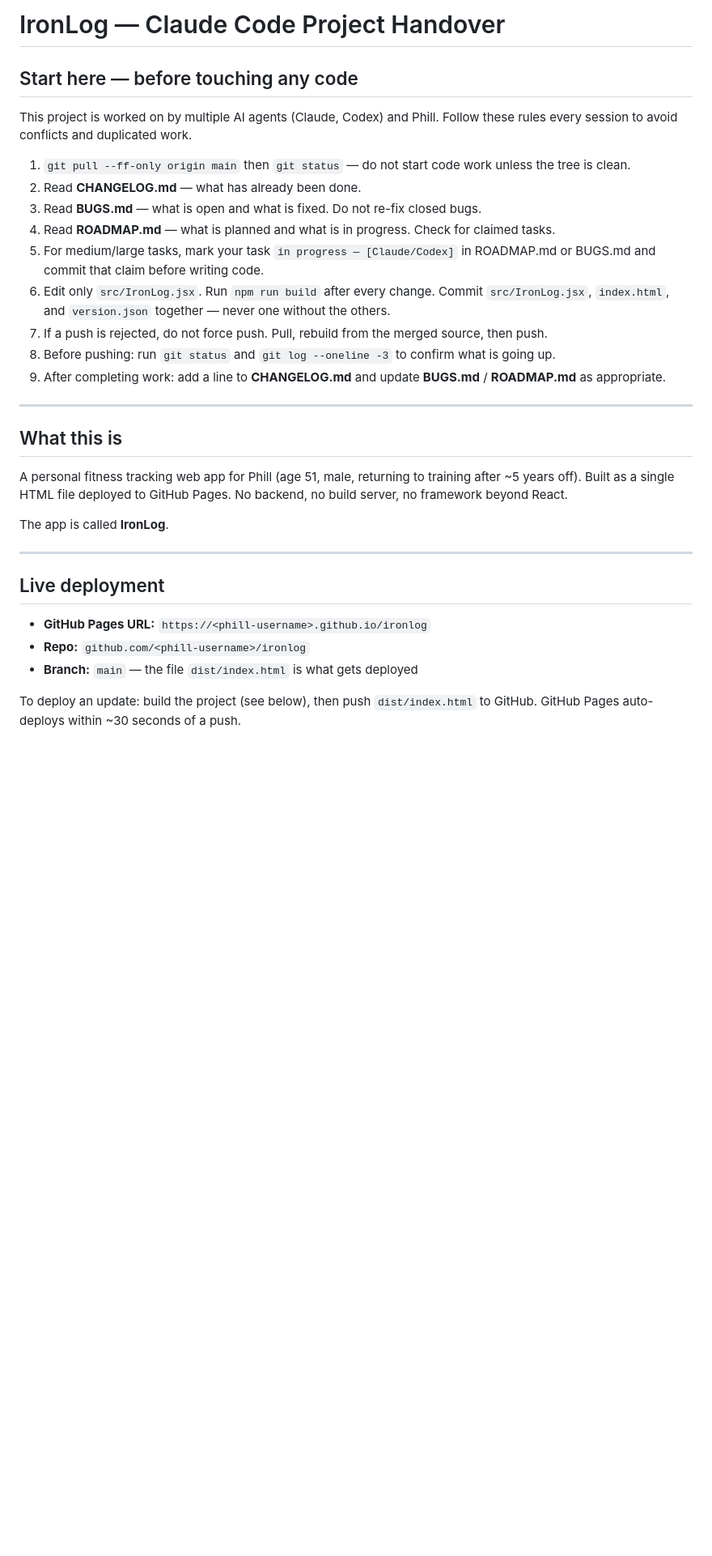
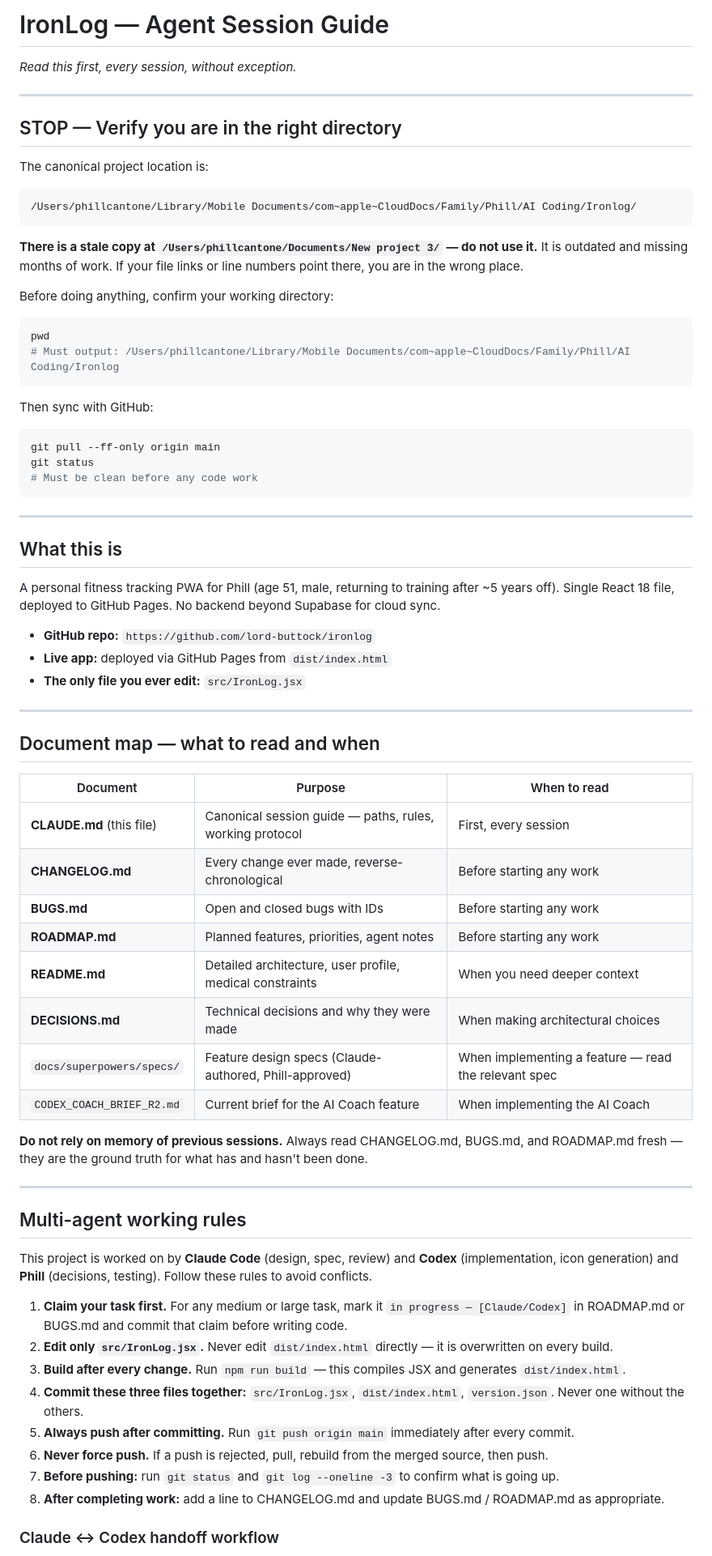
Before and after one commit to lord-buttock/ironlog, a Markdown page: CLAUDE.md, the part around one of its changes. Shown at 81% size. GitHub-like rendering; blank space fills up the shorter version.

````diff
--- a/CLAUDE.md
+++ b/CLAUDE.md
@@ -1,33 +1,72 @@
-# IronLog — Claude Code Project Handover
+# IronLog — Agent Session Guide
+*Read this first, every session, without exception.*
 
-## Start here — before touching any code
+---
 
-This project is worked on by multiple AI agents (Claude, Codex) and Phill. Follow these rules every session to avoid conflicts and duplicated work.
+## STOP — Verify you are in the right directory
 
-1. `git pull --ff-only origin main` then `git status` — do not start code work unless the tree is clean.
-2. Read **CHANGELOG.md** — what has already been done.
-3. Read **BUGS.md** — what is open and what is fixed. Do not re-fix closed bugs.
-4. Read **ROADMAP.md** — what is planned and what is in progress. Check for claimed tasks.
-5. For medium/large tasks, mark your task `in progress — [Claude/Codex]` in ROADMAP.md or BUGS.md and commit that claim before writing code.
-6. Edit only `src/IronLog.jsx`. Run `npm run build` after every change. Commit `src/IronLog.jsx`, `index.html`, and `version.json` together — never one without the others.
-7. If a push is rejected, do not force push. Pull, rebuild from the merged source, then push.
-8. Before pushing: run `git status` and `git log --oneline -3` to confirm what is going up.
-9. After completing work: add a line to **CHANGELOG.md** and update **BUGS.md** / **ROADMAP.md** as appropriate.
+The canonical project location is:
+
+```
+/Users/phillcantone/Library/Mobile Documents/com~apple~CloudDocs/Family/Phill/AI Coding/Ironlog/
+```
+
+**There is a stale copy at `/Users/phillcantone/Documents/New project 3/` — do not use it.** It is outdated and missing months of work. If your file links or line numbers point there, you are in the wrong place.
+
+Before doing anything, confirm your working directory:
+```bash
+pwd
+# Must output: /Users/phillcantone/Library/Mobile Documents/com~apple~CloudDocs/Family/Phill/AI Coding/Ironlog
+```
+
+Then sync with GitHub:
+```bash
+git pull --ff-only origin main
+git status
+# Must be clean before any code work
+```
 
 ---
 
 ## What this is
-A personal fitness tracking web app for Phill (age 51, male, returning to training after ~5 years off).
-Built as a single HTML file deployed to GitHub Pages. No backend, no build server, no framework beyond React.
 
-The app is called **IronLog**.
+A personal fitness tracking PWA for Phill (age 51, male, returning to training after ~5 years off). Single React 18 file, deployed to GitHub Pages. No backend beyond Supabase for cloud sync.
+
+- **GitHub repo:** `https://github.com/lord-buttock/ironlog`
+- **Live app:** deployed via GitHub Pages from `dist/index.html`
+- **The only file you ever edit:** `src/IronLog.jsx`
 
 ---
 
-## Live deployment
-- **GitHub Pages URL:** `https://<phill-username>.github.io/ironlog`
-- **Repo:** `github.com/<phill-username>/ironlog`
-- **Branch:** `main` — the file `dist/index.html` is what gets deployed
+## Document map — what to read and when
 
-To deploy an update: build the project (see below), then push `dist/index.html` to GitHub.
-GitHub Pages auto-deploys within ~30 seconds of a push.
+| Document | Purpose | When to read |
+|---|---|---|
+| **CLAUDE.md** (this file) | Canonical session guide — paths, rules, working protocol | First, every session |
+| **CHANGELOG.md** | Every change ever made, reverse-chronological | Before starting any work |
+| **BUGS.md** | Open and closed bugs with IDs | Before starting any work |
+| **ROADMAP.md** | Planned features, priorities, agent notes | Before starting any work |
+| **README.md** | Detailed architecture, user profile, medical constraints | When you need deeper context |
+| **DECISIONS.md** | Technical decisions and why they were made | When making architectural choices |
+| `docs/superpowers/specs/` | Feature design specs (Claude-authored, Phill-approved) | When implementing a feature — read the relevant spec |
+| `CODEX_COACH_BRIEF_R2.md` | Current brief for the AI Coach feature | When implementing the AI Coach |
+
+**Do not rely on memory of previous sessions.** Always read CHANGELOG.md, BUGS.md, and ROADMAP.md fresh — they are the ground truth for what has and hasn't been done.
+
+---
+
+## Multi-agent working rules
+
+This project is worked on by **Claude Code** (design, spec, review) and **Codex** (implementation, icon generation) and **Phill** (decisions, testing). Follow these rules to avoid conflicts.
+
+1. **Claim your task first.** For any medium or large task, mark it `in progress — [Claude/Codex]` in ROADMAP.md or BUGS.md and commit that claim before writing code.
+2. **Edit only `src/IronLog.jsx`.** Never edit `dist/index.html` directly — it is overwritten on every build.
+3. **Build after every change.** Run `npm run build` — this compiles JSX and generates `dist/index.html`.
+4. **Commit these three files together:** `src/IronLog.jsx`, `dist/index.html`, `version.json`. Never one without the others.
+5. **Always push after committing.** Run `git push origin main` immediately after every commit.
+6. **Never force push.** If a push is rejected, pull, rebuild from the merged source, then push.
+7. **Before pushing:** run `git status` and `git log --oneline -3` to confirm what is going up.
+8. **After completing work:** add a line to CHANGELOG.md and update BUGS.md / ROADMAP.md as appropriate.
+
+### Claude ↔ Codex handoff workflow
+
````
Also changed, not shown: other parts of CLAUDE.md (+124 -111 lines).
